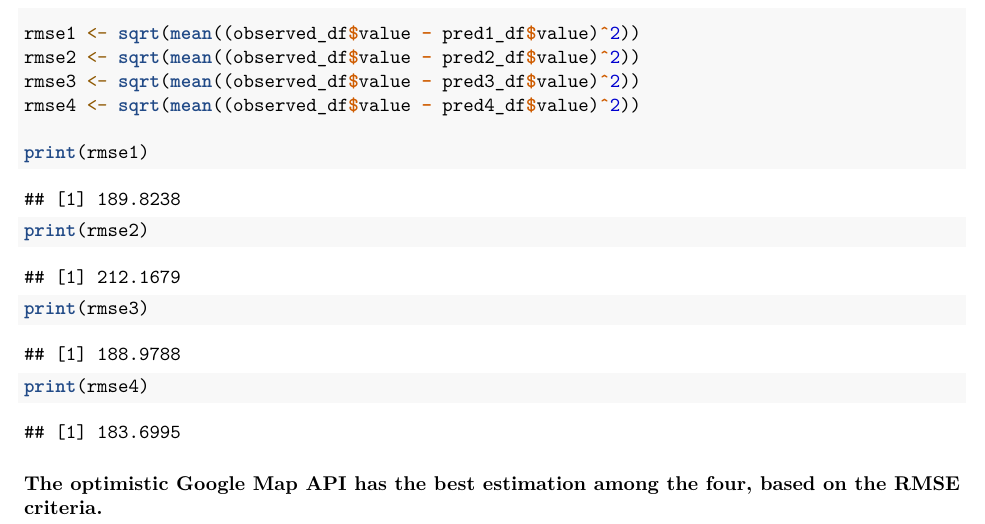
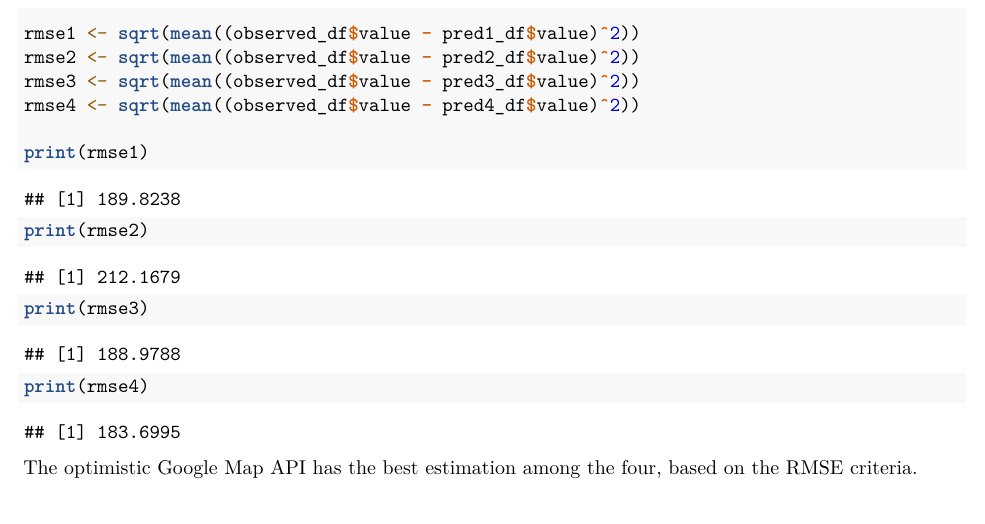
Before and after one commit to KenYe23/STA470S, an R Markdown document (EMS Stations Project/EDA.Rmd): part of page 9 of 11, cut so that both start at the same text. Rendered offline with R 4.5, knitr and Pandoc, then LaTeX, with nearby package versions.

Commit message:
format fix

````diff
--- a/EMS Stations Project/EDA.Rmd
+++ b/EMS Stations Project/EDA.Rmd
@@ -147,7 +147,8 @@ print(rmse3)
 print(rmse4)
 ```
 
-#### The optimistic Google Map API has the best estimation among the four, based on the RMSE criteria.
+The optimistic Google Map API has the best estimation among the four, based on
+the RMSE criteria.
 
 ## Linear Regression (Obs vs Op)
 
````
Also changed, not shown: EMS Stations Project/EDA.pdf.
